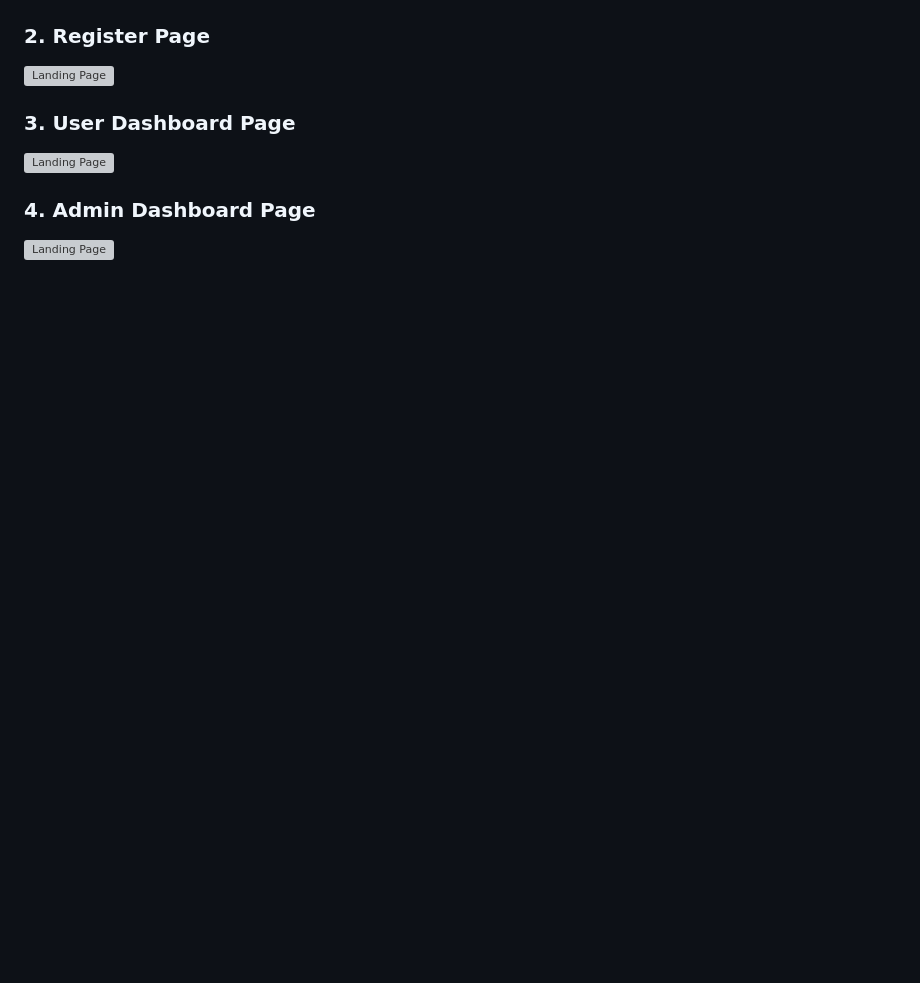
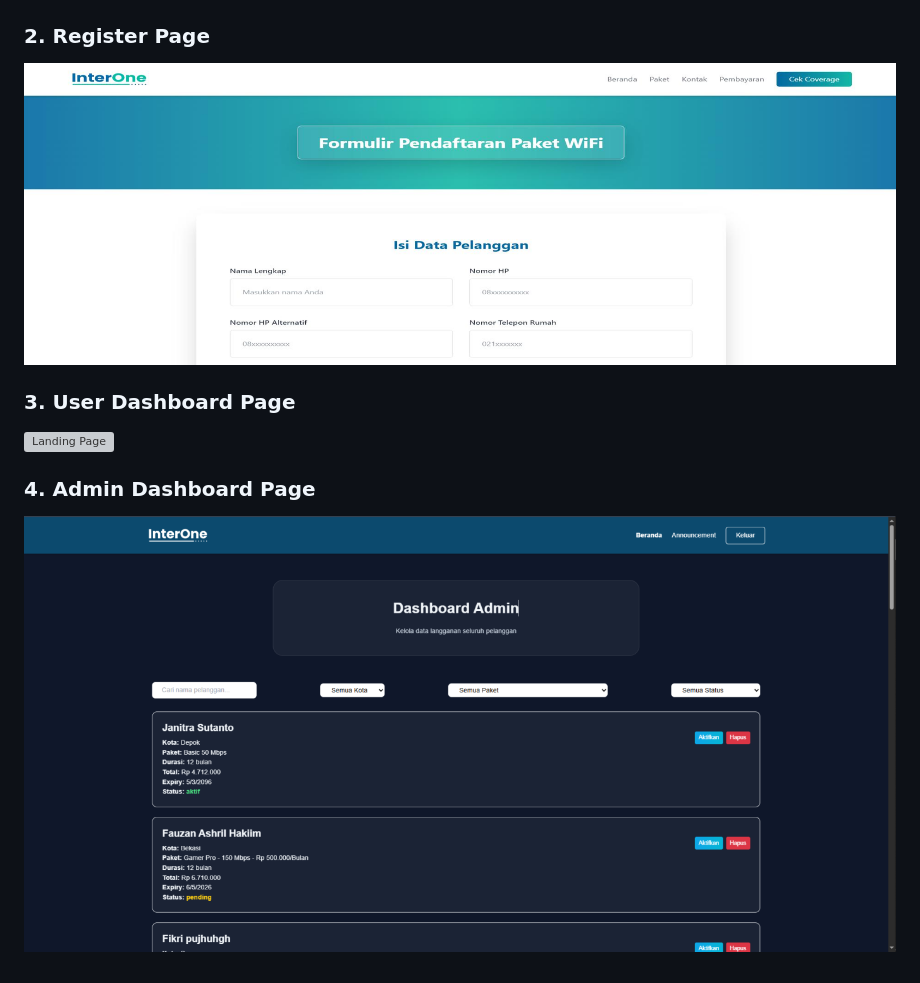
Before and after one commit to MawanRequiem/Intraone, a Markdown page: README.md, the part around the change printed below. Drawn GitHub-style; blank space fills up the shorter version; grey boxes are pictures that could not be loaded.

```diff
--- a/README.md
+++ b/README.md
@@ -196,7 +196,7 @@ The server runs on the port specified in `server.js`. Navigate to `http://localh
 
 ### 2. Register Page
 
-![Landing Page](./assets/Intraone_Subscribe.jpeg)
+![Landing Page](./assets/Intraone_Subscribe.png)
 
 ### 3. User Dashboard Page
 
@@ -204,4 +204,4 @@ The server runs on the port specified in `server.js`. Navigate to `http://localh
 
 ### 4. Admin Dashboard Page
 
-![Landing Page](./assets/Intraone_Admin_Dashboard.jpeg)
+![Landing Page](./assets/Intraone_Admin_Dashboard.png)
```
Also changed, not shown: other parts of README.md (+1 -1 lines).
